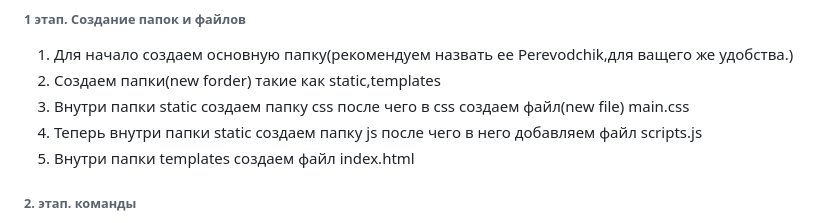
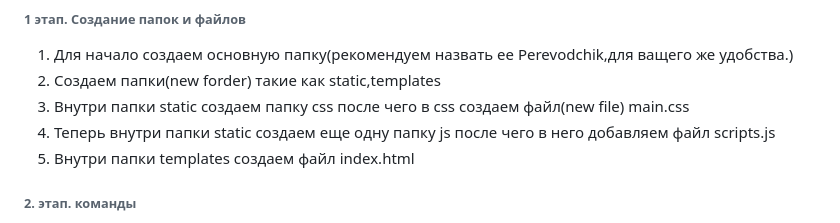
Before and after one commit to Inorentiy78/Perevodchik, a Markdown page: README.md, the part around the change. Drawn GitHub-style.

```diff
--- a/README.md
+++ b/README.md
@@ -7,7 +7,7 @@
 1. Для начало создаем основную папку(рекомендуем назвать ее Perevodchik,для ващего же удобства.)
 2. Создаем папки(new forder) такие как static,templates
 3. Внутри папки static создаем папку css после чего в css создаем файл(new file) main.css
-4. Теперь внутри папки static создаем папку js после чего в него добавляем файл scripts.js
+4. Теперь внутри папки static создаем еще одну папку js после чего в него добавляем файл scripts.js
 5. Внутри папки templates создаем файл index.html
  ###### 2. этап. команды
 1. После того, как все папки будут успешно установлены, необходимо создать папку venv. Для создания папки вписываем в terminal данный код (py -m venv venv). После того как вы ввели код у вас в иконке с папками и файлами должна появится папка venv. Если же этого не произошло , убедитесь, что у вас установлен на ваш компьютер Python( это можно проверить с помощью команды py -V(если та конданда не распозналась попробуйте эту - python -V) должно в терминале выйти Python(ваша версия в осном это 3...))
```
